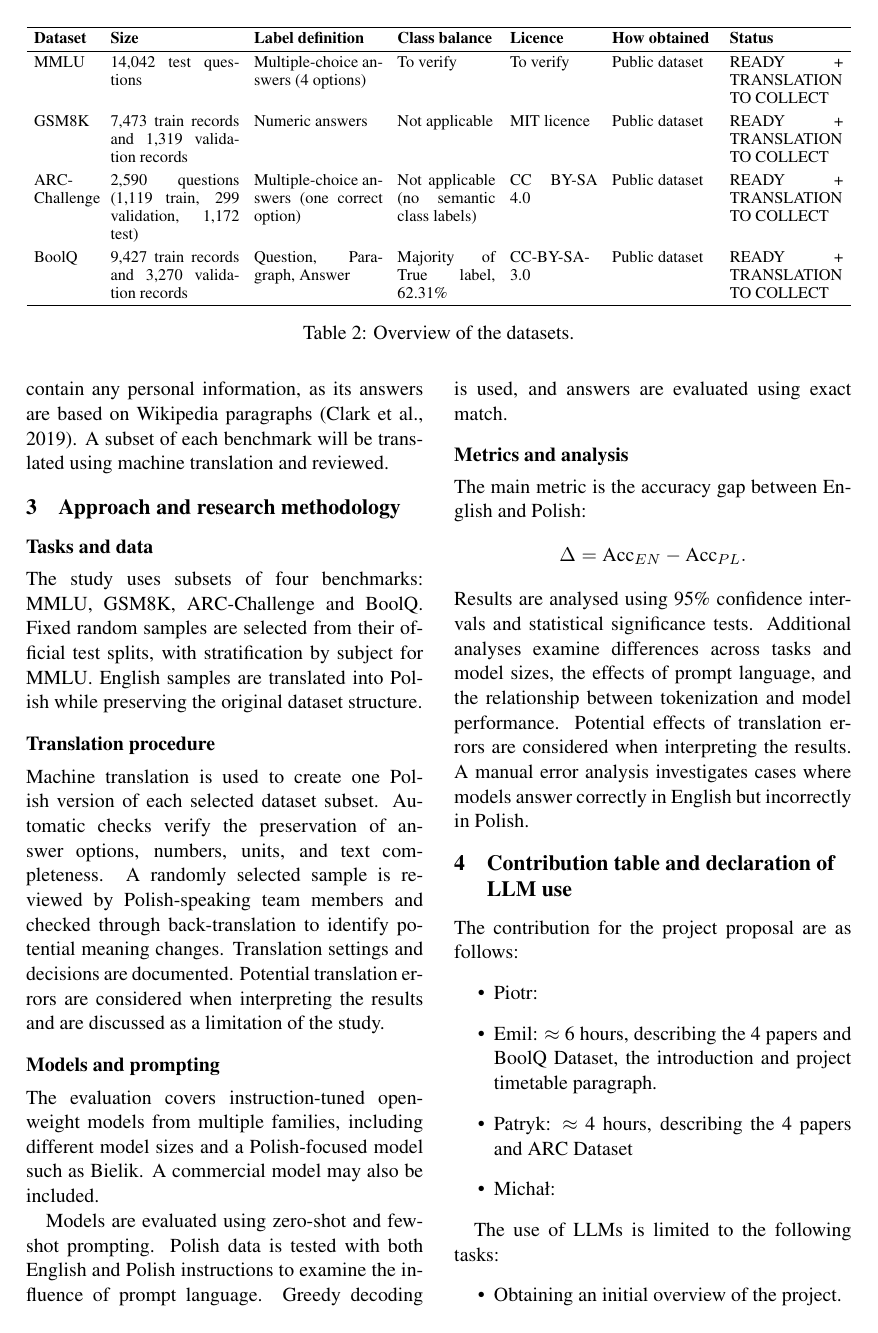
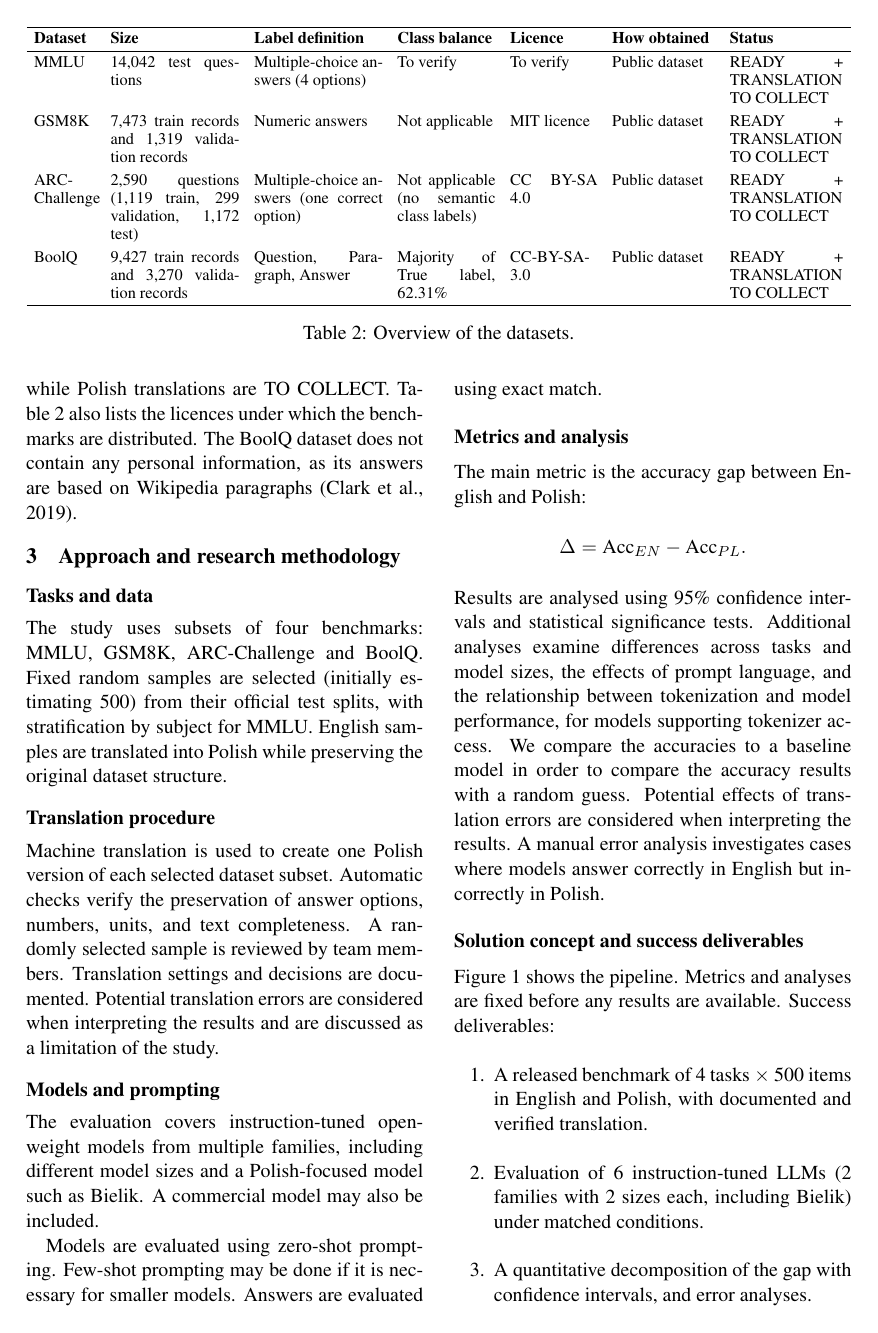
Before and after one commit to M-SZEWCZAK/-Polish-vs.-English-measuring-the-LLM-performance-gap-on-matched-NLP-tasks, a LaTeX paper (report/project_proposal/project_proposal.tex): page 4 of 5 before the commit and page 4 of 6 after it. Compiled offline with pdfLaTeX.

Commit message:
add figure pipeline

```diff
--- a/report/project_proposal/project_proposal.tex
+++ b/report/project_proposal/project_proposal.tex
@@ -15,7 +15,8 @@
 \usepackage{latexsym}
 \usepackage{xcolor}
 \usepackage{amsmath}
-
+\usepackage{tikz}
+\usetikzlibrary{positioning,arrows.meta}
 \setlength\titlebox{7.2cm}
 
 % You can expand the title box if you need extra space
@@ -211,20 +212,20 @@ BoolQ
 \label{tab:datasets}
 \end{table*}
 
-As shown in Table~\ref{tab:datasets}, we consider four popular English benchmarks for our study. The original English datasets are publicly available -- READY, while Polish translations are TO COLLECT. Table~\ref{tab:datasets} also lists the licences under which the benchmarks are distributed. The BoolQ dataset does not contain any personal information, as its answers are based on Wikipedia paragraphs \cite{clark2019boolqexploringsurprisingdifficulty}. A subset of each benchmark will be translated using machine translation and reviewed.
+As shown in Table~\ref{tab:datasets}, we consider four popular English benchmarks for our study. The original English datasets are publicly available -- READY, while Polish translations are TO COLLECT. Table~\ref{tab:datasets} also lists the licences under which the benchmarks are distributed. The BoolQ dataset does not contain any personal information, as its answers are based on Wikipedia paragraphs \cite{clark2019boolqexploringsurprisingdifficulty}.
 
 \section{Approach and research methodology}
 
+
+
 \subsection*{Tasks and data}
-The study uses subsets of four benchmarks: MMLU, GSM8K, ARC-Challenge and BoolQ. Fixed random samples are selected from their official test splits, with stratification by subject for MMLU. English samples are translated into Polish while preserving the original dataset structure.
+The study uses subsets of four benchmarks: MMLU, GSM8K, ARC-Challenge and BoolQ. Fixed random samples are selected (initially estimating 500) from their official test splits, with stratification by subject for MMLU. English samples are translated into Polish while preserving the original dataset structure.
 
 \subsection*{Translation procedure}
 Machine translation is used to create one Polish version of
 each selected dataset subset. Automatic checks verify the
 preservation of answer options, numbers, units, and text
-completeness. A randomly selected sample is reviewed by
-Polish-speaking team members and checked through
-back-translation to identify potential meaning changes.
+completeness. A randomly selected sample is reviewed by team members.
 Translation settings and decisions are documented.
 Potential translation errors are considered when interpreting
 the results and are discussed as a limitation of the study.
@@ -232,7 +233,7 @@ the results and are discussed as a limitation of the study.
 \subsection*{Models and prompting}
 The evaluation covers instruction-tuned open-weight models from multiple families, including different model sizes and a Polish-focused model such as Bielik. A commercial model may also be included.
 
-Models are evaluated using zero-shot and few-shot prompting. Polish data is tested with both English and Polish instructions to examine the influence of prompt language. Greedy decoding is used, and answers are evaluated using exact match.
+Models are evaluated using zero-shot prompting. Few-shot prompting may be done if it is necessary for smaller models. Answers are evaluated using exact match.
 
 \subsection*{Metrics and analysis}
 The main metric is the accuracy gap between English and Polish:
@@ -240,5 +241,5 @@ The main metric is the accuracy gap between English and Polish:
 \Delta = \text{Acc}_{EN} - \text{Acc}_{PL}.
 \]
 Results are analysed using 95\% confidence intervals and statistical significance tests. Additional analyses examine differences across tasks and model sizes, the effects of prompt language, and the relationship
-between tokenization and model performance. Potential effects
+between tokenization and model performance, for models supporting tokenizer access. We compare the accuracies to a baseline model in order to compare the accuracy results with a random guess.  Potential effects
 of translation errors are considered when interpreting the results. A manual error analysis investigates cases where models answer correctly in English but incorrectly in Polish.
@@ -245,9 +266,22 @@ of translation errors are considered when interpreting the results. A manual err
+\label{fig:pipeline}
+\end{figure*}
+
+\subsection*{Solution concept and success deliverables}
+Figure~\ref{fig:pipeline} shows the pipeline. Metrics and analyses are fixed
+before any results are available.
+Success deliverables:
+\begin{enumerate}
+\item A released benchmark of 4 tasks $\times$ 500 items in English and Polish, with documented and verified translation.
+\item Evaluation of 6 instruction-tuned LLMs (2 families with
+  2 sizes each, including Bielik) under matched conditions.
+\item A quantitative decomposition of the gap with confidence intervals, and error analyses.
+\end{enumerate}
 
 \section{Contribution table and declaration of LLM use}
 The contribution for the project proposal are as follows:
 \begin{itemize}
 \item Piotr:
-\item Emil: $\approx$ 6 hours, describing the 4 papers and BoolQ Dataset, the introduction and project timetable paragraph.
+\item Emil: $\approx$ 8 hours, describing the 4 papers and BoolQ Dataset, the introduction, methodology and project timetable paragraph.
 \item Patryk: $\approx$ 4 hours, describing the 4 papers  and ARC Dataset
 \item Michał:
 \end{itemize}
```
Also changed, not shown: report/project_proposal/project_proposal.tex (34 more changed lines).
